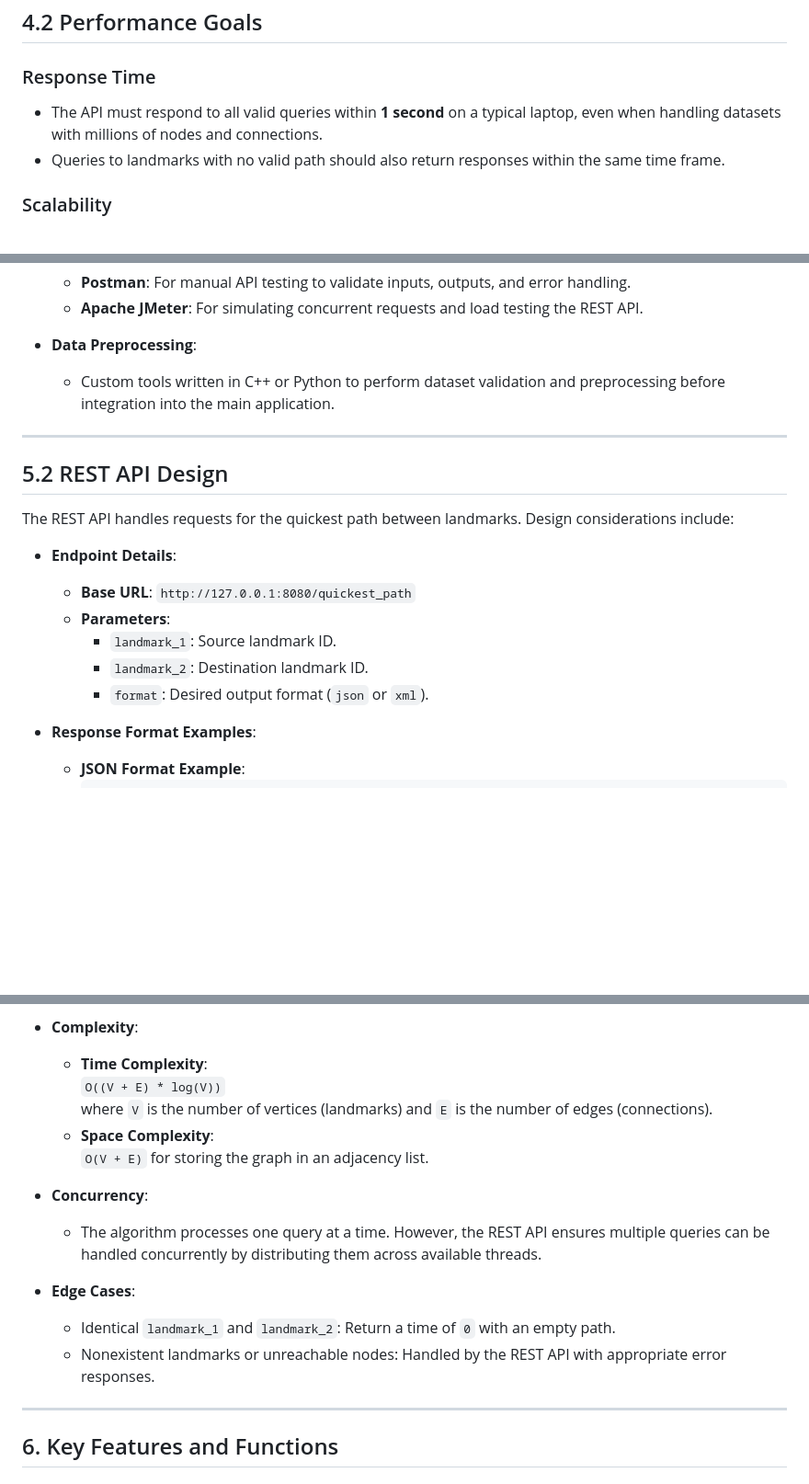
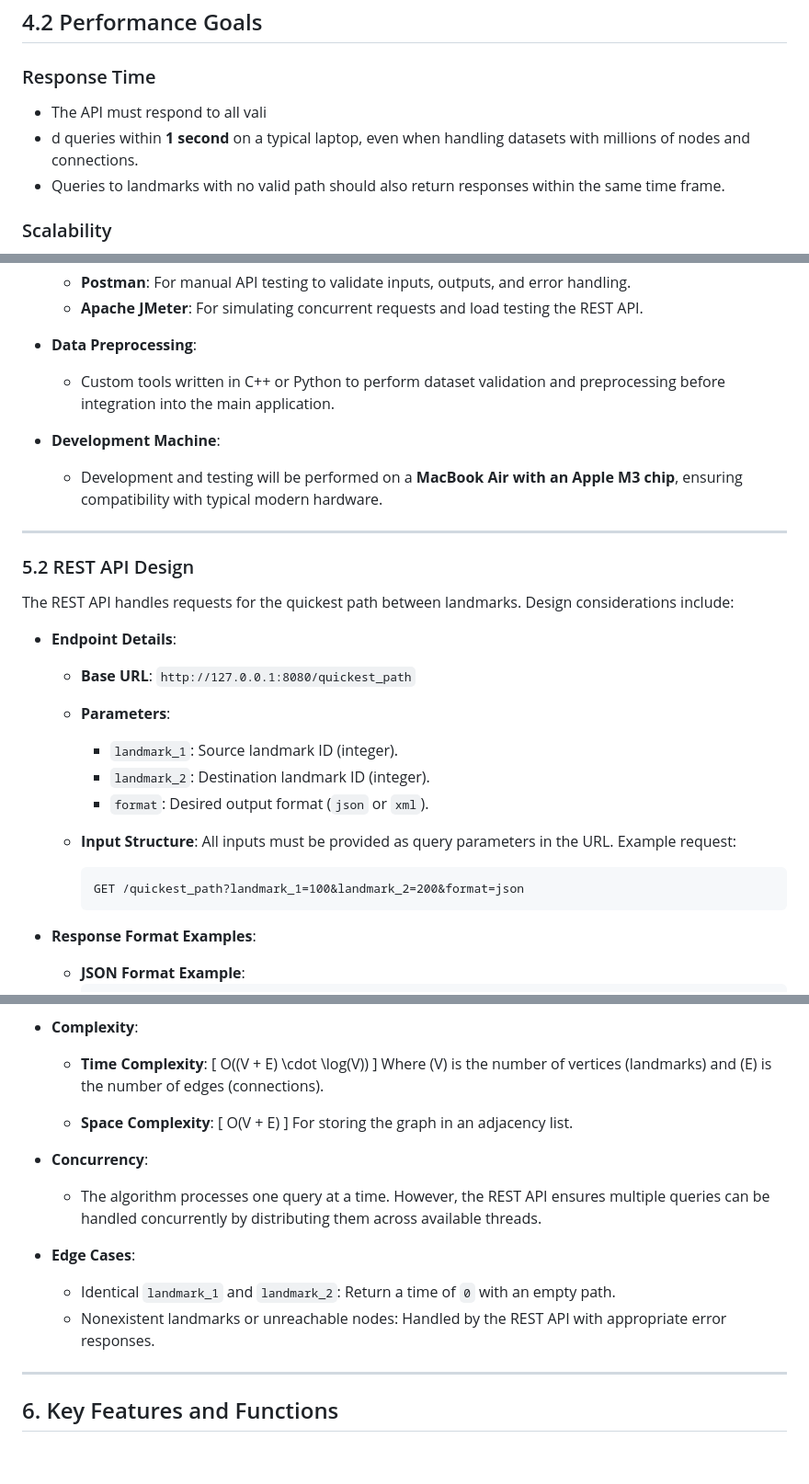
Before and after one commit to algosup/2024-2025-project-3-quickest-path-team-8, a Markdown page: documents/technical_specifications/technical_specifications.md, 3 parts joined by grey strips. Shown: that part at 92% size. GitHub-like rendering; blank space fills up the shorter version.

Commit message:
Applied QA on System Architecture

````diff
--- a/documents/technical_specifications/technical_specifications.md
+++ b/documents/technical_specifications/technical_specifications.md
@@ -141,7 +141,8 @@ The REST API provides external access to the quickest path calculation functiona
 
 ### Response Time
 
-- The API must respond to all valid queries within **1 second** on a typical laptop, even when handling datasets with millions of nodes and connections.
+- The API must respond to all vali
+- d queries within **1 second** on a typical laptop, even when handling datasets with millions of nodes and connections.
 - Queries to landmarks with no valid path should also return responses within the same time frame.
 
 ### Scalability
@@ -244,9 +245,12 @@ The following technologies and tools will be used to implement the system:
 - **Data Preprocessing**:
   - Custom tools written in C++ or Python to perform dataset validation and preprocessing before integration into the main application.
 
+- **Development Machine**:
+  - Development and testing will be performed on a **MacBook Air with an Apple M3 chip**, ensuring compatibility with typical modern hardware.
+
 ---
 
-## 5.2 REST API Design
+### 5.2 REST API Design
 
 The REST API handles requests for the quickest path between landmarks. Design considerations include:
 
@@ -254,9 +258,15 @@ The REST API handles requests for the quickest path between landmarks. Design co
 
   - **Base URL**: `http://127.0.0.1:8080/quickest_path`
   - **Parameters**:
-    - `landmark_1`: Source landmark ID.
-    - `landmark_2`: Destination landmark ID.
+    - `landmark_1`: Source landmark ID (integer).
+    - `landmark_2`: Destination landmark ID (integer).
     - `format`: Desired output format (`json` or `xml`).
+
+  - **Input Structure**:
+    All inputs must be provided as query parameters in the URL. Example request:
+    ```
+    GET /quickest_path?landmark_1=100&landmark_2=200&format=json
+    ```
 
 - **Response Format Examples**:
 
@@ -335,10 +347,16 @@ The algorithm computes the quickest path between two landmarks. Its design focus
 - **Complexity**:
 
   - **Time Complexity**:
-    `O((V + E) * log(V))`
-    where `V` is the number of vertices (landmarks) and `E` is the number of edges (connections).
+    \[
+    O((V + E) \cdot \log(V))
+    \]
+    Where \(V\) is the number of vertices (landmarks) and \(E\) is the number of edges (connections).
+
   - **Space Complexity**:
-    `O(V + E)` for storing the graph in an adjacency list.
+    \[
+    O(V + E)
+    \]
+    For storing the graph in an adjacency list.
 
 - **Concurrency**:
 
@@ -349,6 +367,7 @@ The algorithm computes the quickest path between two landmarks. Its design focus
   - Nonexistent landmarks or unreachable nodes: Handled by the REST API with appropriate error responses.
 
 ---
+
 
 ## 6. Key Features and Functions
 
````
Also changed, not shown: other parts of documents/technical_specifications/technical_specifications.md (+4 -2 lines).
